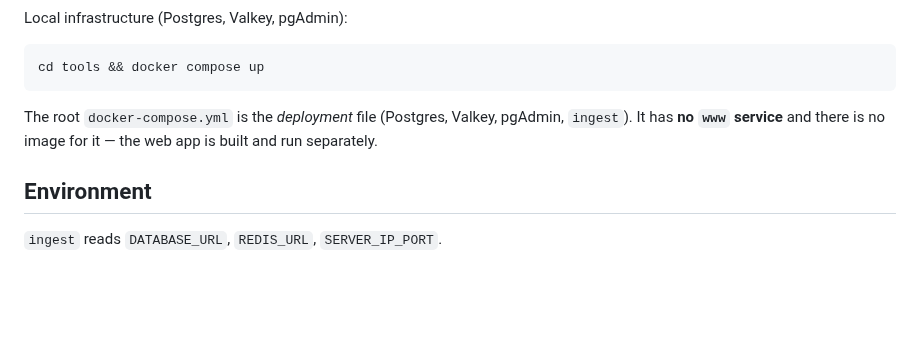
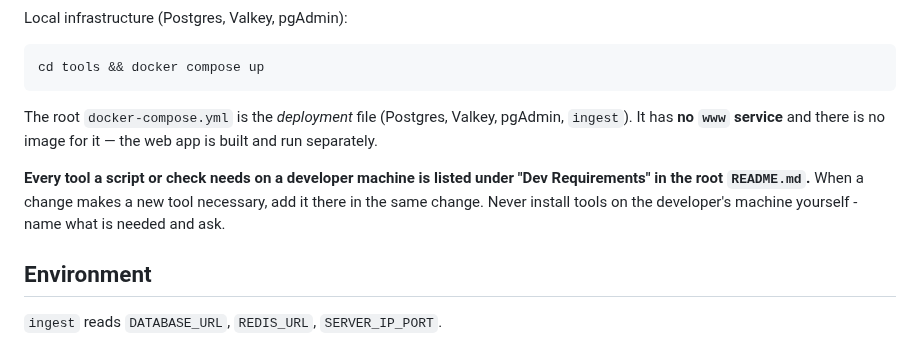
Before and after one commit to matus-barta/car_sensors, a Markdown page: .claude/CLAUDE.md, the part around the change. Rendered like a GitHub page; blank space fills up the shorter version.

```diff
--- a/.claude/CLAUDE.md
+++ b/.claude/CLAUDE.md
@@ -83,6 +83,8 @@ cd tools && docker compose up
 
 The root `docker-compose.yml` is the *deployment* file (Postgres, Valkey, pgAdmin, `ingest`). It has **no `www` service** and there is no image for it — the web app is built and run separately.
 
+**Every tool a script or check needs on a developer machine is listed under "Dev Requirements" in the root `README.md`.** When a change makes a new tool necessary, add it there in the same change. Never install tools on the developer's machine yourself - name what is needed and ask.
+
 ## Environment
 
 `ingest` reads `DATABASE_URL`, `REDIS_URL`, `SERVER_IP_PORT`.
```
Also changed, not shown: README.md (+6 -0 lines).
